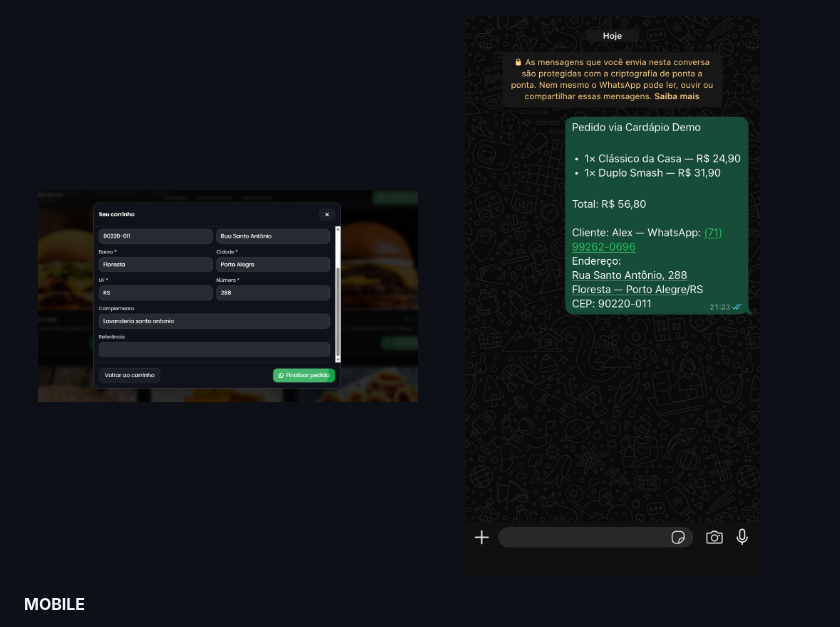
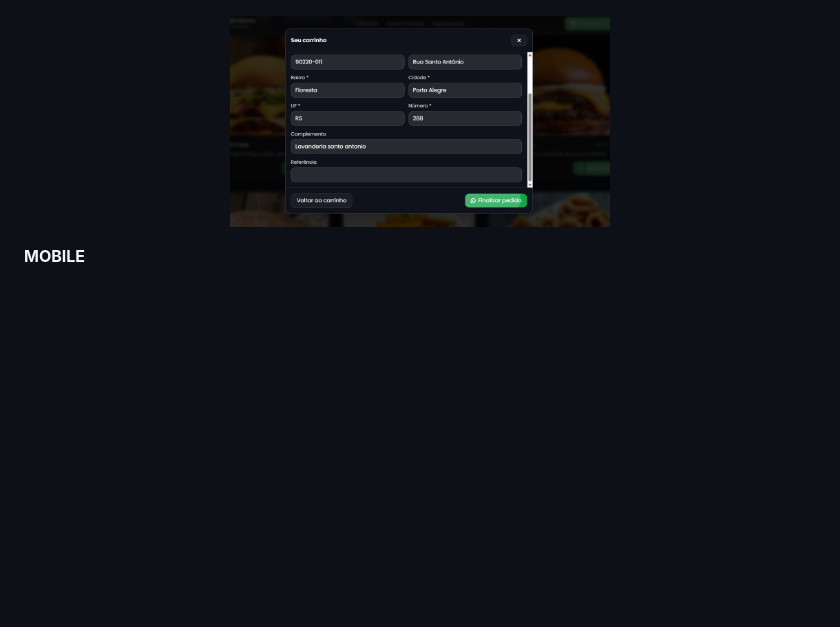
Before and after one commit to alexsantos-djesus/Cardapio, a Markdown page: README.md, the part around the change. Rendered like a GitHub page; blank space fills up the shorter version.

Commit message:
melhorias

```diff
--- a/README.md
+++ b/README.md
@@ -51,7 +51,6 @@ Pensado para **portfolio/vendas**: rápido de adaptar, bonito e com animações
 </p>
 <p align="center">
   <img src="assets/dados-pedido.png"  alt="Dados do pedido"              width="48%">
-  <img src="assets/demo.jpeg"         alt="Demostração"                  width="48%">
 </p>
 
 **MOBILE**
```
